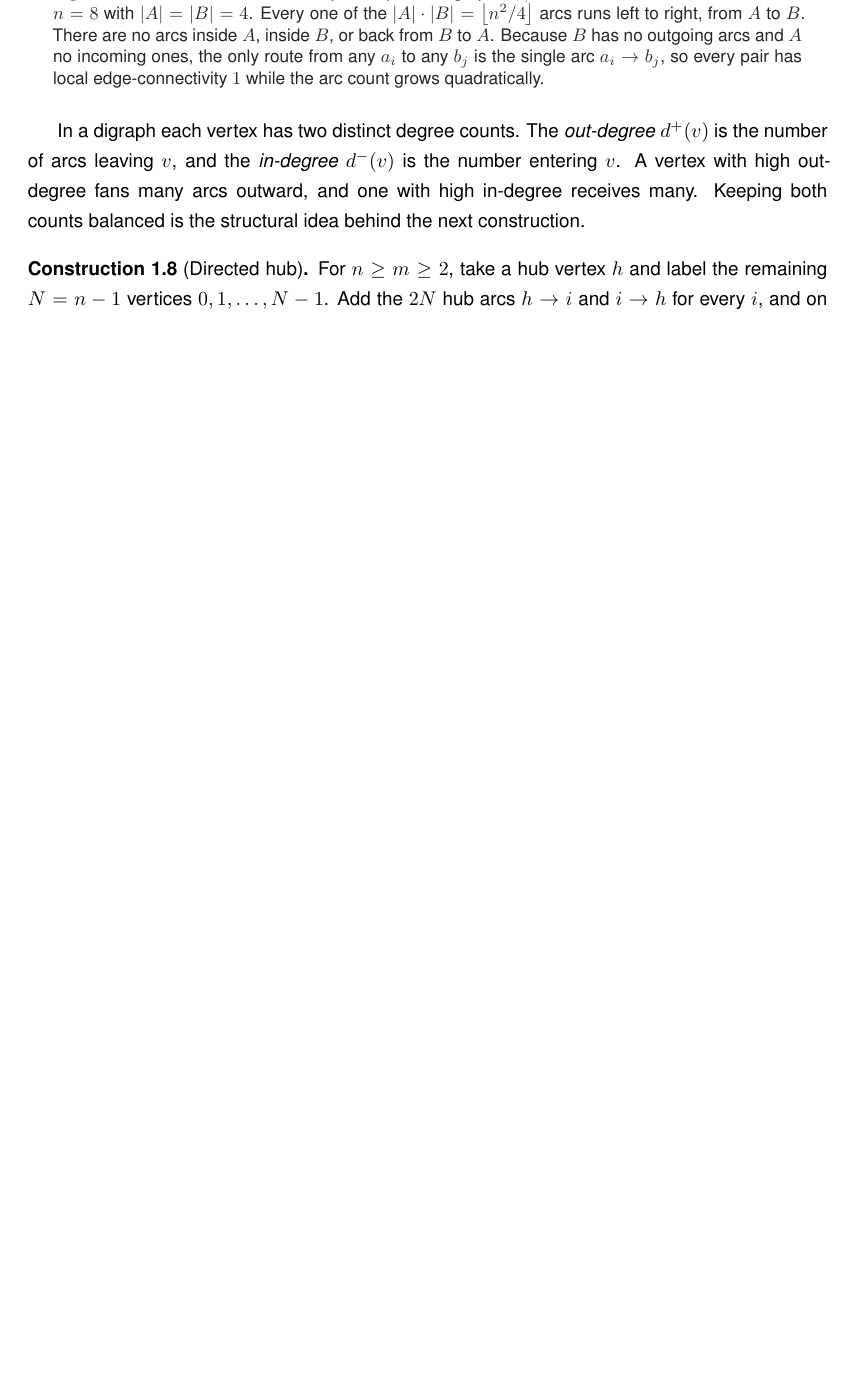
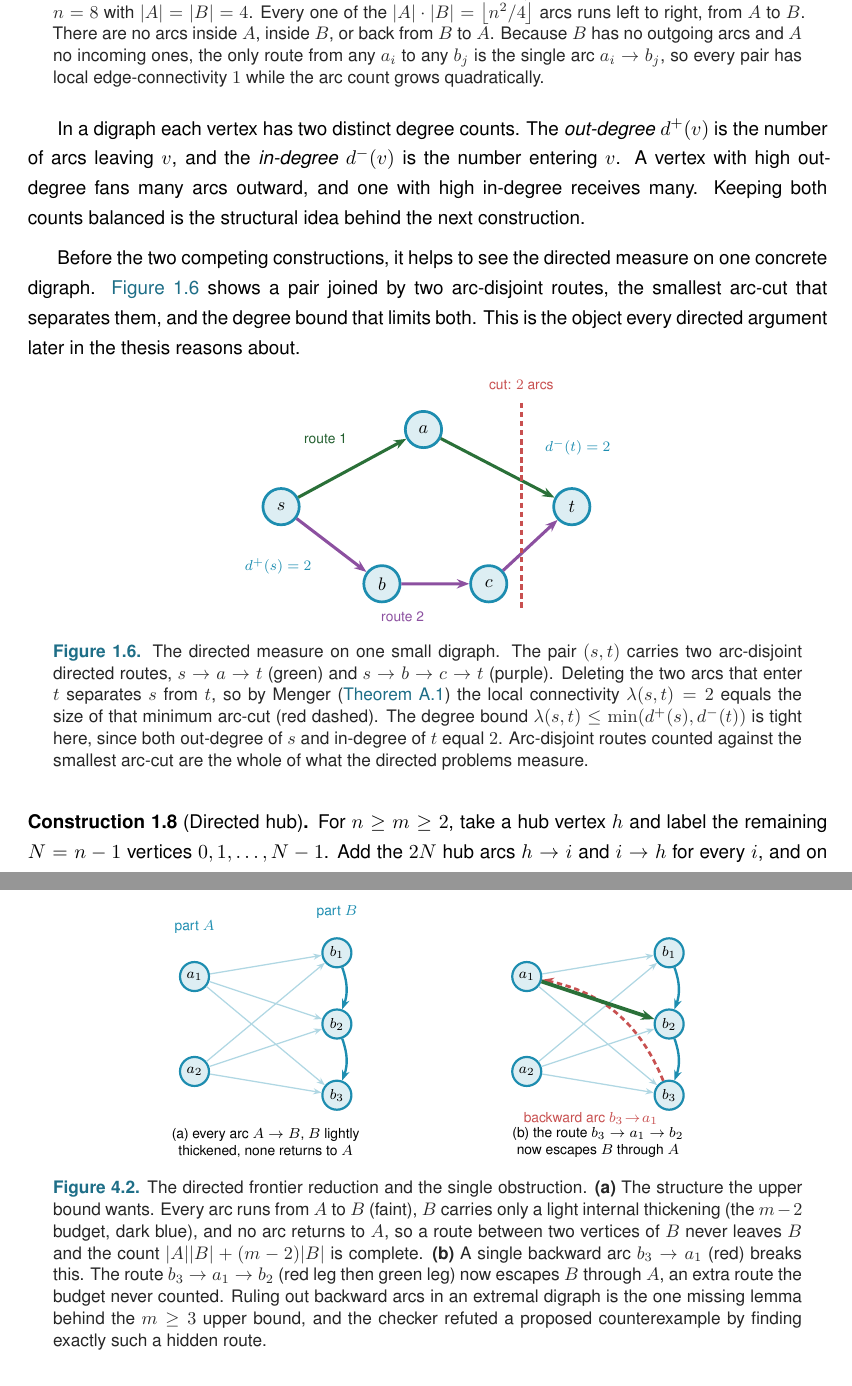
Before and after one commit to louisvandenbruwaene/thesis, a LaTeX thesis (main.tex, which reads chapters/ch1_basecases.tex, chapters/ch4_synthesis.tex): part of page 15 of 97 before the commit and two parts of pages 15 and 57 of 99 after it, the two joined at a grey line, cut so that both start at the same text, the shorter picture padded with empty space. Compiled offline with pdfLaTeX.

Commit message:
Add two beginner schematics: worked directed graph (1.6) and backward-arc obstruction (4.2)
- ch1 fig:directed-lambda: a concrete digraph shown before the directed
  proofs, with two arc-disjoint s-t routes, the minimum 2-arc cut (Menger),
  and the tight degree bound lambda <= min(d+,d-). Answers the brief's ask
  for an example of the directed object before it is used in a proof.
- ch4 fig:backward-arc (the chapter's first TikZ): the A->B partition the
  upper bound wants, then how a single backward arc manufactures a route
  escaping B through A, the exact obstruction behind the open m>=3 lemma.

Build clean (99 pp, 0 overfull). Both verified by rendering.

Co-Authored-By: Claude Opus 4.8 <noreply@anthropic.com>

```diff
--- a/chapters/ch1_basecases.tex
+++ b/chapters/ch1_basecases.tex
@@ -255,6 +255,47 @@ Split $V$ into parts $A$ and $B$ with $|A| = \floor{n/2}$ and $|B| = \ceil{n/2}$
 
 In a digraph each vertex has two distinct degree counts. The \emph{out-degree} $d^+(v)$ is the number of arcs leaving $v$, and the \emph{in-degree} $d^-(v)$ is the number entering $v$. A vertex with high out-degree fans many arcs outward, and one with high in-degree receives many. Keeping both counts balanced is the structural idea behind the next construction.
 
+Before the two competing constructions, it helps to see the directed measure on one concrete digraph. \Cref{fig:directed-lambda} shows a pair joined by two arc-disjoint routes, the smallest arc-cut that separates them, and the degree bound that limits both. This is the object every directed argument later in the thesis reasons about.
+
+\begin{figure}[ht]
+\centering
+\begin{tikzpicture}[>=Stealth, scale=1.15,
+    rarc/.style={-{Stealth[length=2.4mm]}, line width=1.7pt},
+    cutline/.style={vertexred, densely dashed, line width=1.3pt}]
+  \node[vertex] (s) at (0,0) {$s$};
+  \node[vertex] (a) at (2.4,1.3) {$a$};
+  \node[vertex] (b) at (1.7,-1.3) {$b$};
+  \node[vertex] (c) at (3.5,-1.3) {$c$};
+  \node[vertex] (t) at (4.9,0) {$t$};
+  % route 1 (green): s -> a -> t
+  \draw[rarc, vertexgreen!70!black] (s) -- (a);
+  \draw[rarc, vertexgreen!70!black] (a) -- (t);
+  % route 2 (purple): s -> b -> c -> t
+  \draw[rarc, vertexpurple] (s) -- (b);
+  \draw[rarc, vertexpurple] (b) -- (c);
+  \draw[rarc, vertexpurple] (c) -- (t);
+  % minimum arc-cut separating s from t: the two arcs into t
+  \draw[cutline] (4.05,1.75) -- (4.05,-1.75);
+  \node[vertexred, font=\scriptsize] at (4.05,2.05) {cut: $2$ arcs};
+  % degree labels
+  \node[font=\scriptsize, KULblauw1] at (-0.05,-1.0) {$d^{+}(s)=2$};
+  \node[font=\scriptsize, KULblauw1] at (5.0,1.0) {$d^{-}(t)=2$};
+  % route labels
+  \node[vertexgreen!60!black, font=\scriptsize] at (0.75,1.15) {route 1};
+  \node[vertexpurple, font=\scriptsize] at (2.05,-1.85) {route 2};
+\end{tikzpicture}
+\caption[A worked directed graph]{The directed measure on one small digraph.
+The pair $(s,t)$ carries two arc-disjoint directed routes, $s\to a\to t$
+(green) and $s\to b\to c\to t$ (purple). Deleting the two arcs that enter $t$
+separates $s$ from $t$, so by Menger (\Cref{thm:menger}) the local
+connectivity $\lec(s,t)=2$ equals the size of that minimum arc-cut (red
+dashed). The degree bound $\lec(s,t)\le\min(d^{+}(s),d^{-}(t))$ is tight here,
+since both out-degree of $s$ and in-degree of $t$ equal $2$. Arc-disjoint
+routes counted against the smallest arc-cut are the whole of what the directed
+problems measure.}
+\label{fig:directed-lambda}
+\end{figure}
+
 \begin{construction}[Directed hub]\label{const:directed-hub}
 For $n \ge m \ge 2$, take a hub vertex $h$ and label the remaining $N = n - 1$ vertices $0, 1, \dots, N-1$. Add the $2N$ hub arcs $h \to i$ and $i \to h$ for every $i$, and on the non-hub vertices add the circulant arcs $i \to i + j \pmod{N}$ for $j = 1, \dots, m-2$. The total is $2N + (m-2)N = m(n-1)$ arcs. Every non-hub vertex has $d^+ = d^- = 1 + (m-2) = m-1$, and any ordered pair of vertices contains a non-hub endpoint, so the directed degree bound (\Cref{lem:degree-bound}) gives $\lec^{\max} \le m-1$.
 \end{construction}
--- a/chapters/ch4_synthesis.tex
+++ b/chapters/ch4_synthesis.tex
@@ -14,6 +14,60 @@ Two of the open directions are directed, and they share a structure worth statin
 \Cref{conj:dir-arc} is proved as a lower bound for all $m$, and it is a theorem at $m = 2$ by \Cref{thm:dir-arc-m2-exact}. Past $m = 2$ it sits squarely in the second regime of the trichotomy of \Cref{sec:trichotomy}: certified by exhaustion at the small sizes \code{solve} can close for $m = 3$, conjectured by the temperature search beyond, and never beaten anywhere the search reaches. What is missing is a general upper bound for $m \ge 3$, and the obstacle is structural rather than computational.
 
 The route to the upper bound is to show that an extremal digraph, once it is past the hub regime, must look like the augmented bipartite construction: its vertices split into a part $A$ and a part $B$ with every arc running $A \to B$, and $B$ thickened only mildly. Three structural facts, each proved in \Cref{app:proofs}, push in this direction. Out-neighbourhoods are mutually unreachable, second out-neighbourhoods are disjoint, and a complete $A \to B$ partition forces each vertex of $B$ to absorb at most $m - 2$ arcs from inside $B$. With the partition free to vary, the total arc count $|B|(|A| + m - 2) = |B|(n - |B| + m - 2)$ is maximised at $|B| = \ceil{(n+m-2)/2}$, which gives $\floor{(n+m-2)^2/4}$, precisely the conjectured upper bound.
+
+\begin{figure}[ht]
+\centering
+\begin{tikzpicture}[>=Stealth, scale=0.92,
+    abk/.style={-{Stealth[length=1.6mm]}, line width=0.7pt, KULblauw1!35},
+    inb/.style={-{Stealth[length=2mm]}, line width=1.3pt, KULblauw1},
+    back/.style={-{Stealth[length=2.3mm]}, line width=1.5pt, densely dashed, vertexred},
+    esc/.style={-{Stealth[length=2.6mm]}, line width=2.1pt, vertexgreen!70!black}]
+% ---------- panel (a): the clean A -> B structure ----------
+\begin{scope}
+  \node[smallvertex] (a1) at (0,1.0) {$a_1$};
+  \node[smallvertex] (a2) at (0,-1.0) {$a_2$};
+  \node[smallvertex] (b1) at (3,1.5) {$b_1$};
+  \node[smallvertex] (b2) at (3,0) {$b_2$};
+  \node[smallvertex] (b3) at (3,-1.5) {$b_3$};
+  \node[font=\scriptsize, KULblauw1] at (0,2.05) {part $A$};
+  \node[font=\scriptsize, KULblauw1] at (3,2.35) {part $B$};
+  \foreach \x in {a1,a2}{\foreach \y in {b1,b2,b3}{\draw[abk] (\x) -- (\y);}}
+  \draw[inb] (b1) to[bend left=20] (b2);
+  \draw[inb] (b2) to[bend left=20] (b3);
+  \node[font=\scriptsize, align=center] at (1.5,-2.5)
+     {(a) every arc $A\to B$, $B$ lightly\\thickened, none returns to $A$};
+\end{scope}
+% ---------- panel (b): one backward arc manufactures a route ----------
+\begin{scope}[xshift=7.0cm]
+  \node[smallvertex] (c1) at (0,1.0) {$a_1$};
+  \node[smallvertex] (c2) at (0,-1.0) {$a_2$};
+  \node[smallvertex] (d1) at (3,1.5) {$b_1$};
+  \node[smallvertex] (d2) at (3,0) {$b_2$};
+  \node[smallvertex] (d3) at (3,-1.5) {$b_3$};
+  \foreach \x in {c1,c2}{\foreach \y in {d1,d2,d3}{\draw[abk] (\x) -- (\y);}}
+  \draw[inb] (d1) to[bend left=20] (d2);
+  \draw[inb] (d2) to[bend left=20] (d3);
+  % backward arc b3 -> a1 (red), then the highlighted escape leg a1 -> b2 (green)
+  \draw[back] (d3) to[bend right=28] (c1);
+  \draw[esc] (c1) -- (d2);
+  \node[vertexred, font=\scriptsize] at (1.35,-2.0) {backward arc $b_3\!\to\! a_1$};
+  \node[font=\scriptsize, align=center] at (1.5,-2.5)
+     {(b) the route $b_3\to a_1\to b_2$\\now escapes $B$ through $A$};
+\end{scope}
+\end{tikzpicture}
+\caption[The directed frontier and the backward-arc obstruction]{The directed
+frontier reduction and the single obstruction. \textbf{(a)} The structure the
+upper bound wants. Every arc runs from $A$ to $B$ (faint), $B$ carries only a
+light internal thickening (the $m-2$ budget, dark blue), and no arc returns to
+$A$, so a route between two vertices of $B$ never leaves $B$ and the count
+$|A||B| + (m-2)|B|$ is complete. \textbf{(b)} A single backward arc
+$b_3 \to a_1$ (red) breaks this. The route $b_3 \to a_1 \to b_2$ (red leg then
+green leg) now escapes $B$ through $A$, an extra route the budget never
+counted. Ruling out backward arcs in an extremal digraph is the one missing
+lemma behind the $m \ge 3$ upper bound, and the checker refuted a proposed
+counterexample by finding exactly such a hidden route.}
+\label{fig:backward-arc}
+\end{figure}
 
 The reduction is clean except at a single point, and it is worth naming the point exactly rather than hiding it. The count goes through provided the extremal digraph has \emph{no arc from $B$ back to $A$}: under that hypothesis a route between two vertices of $B$ can never escape $B$, so the connectivity inside $B$ is governed entirely by $B$'s own arcs and the budget applies. The bare existence of a complete $A \to B$ partition is not enough on its own, because a small example shows a backward arc can manufacture an extra route. So the whole upper bound for $m \ge 3$ now rests on one missing lemma: that an extremal non-hub digraph has no backward arc. The natural delete-and-compensate exchange that would prove it is not monotone, which is the precise reason it remains open.
 
```
Also changed, not shown: 1 other file.
